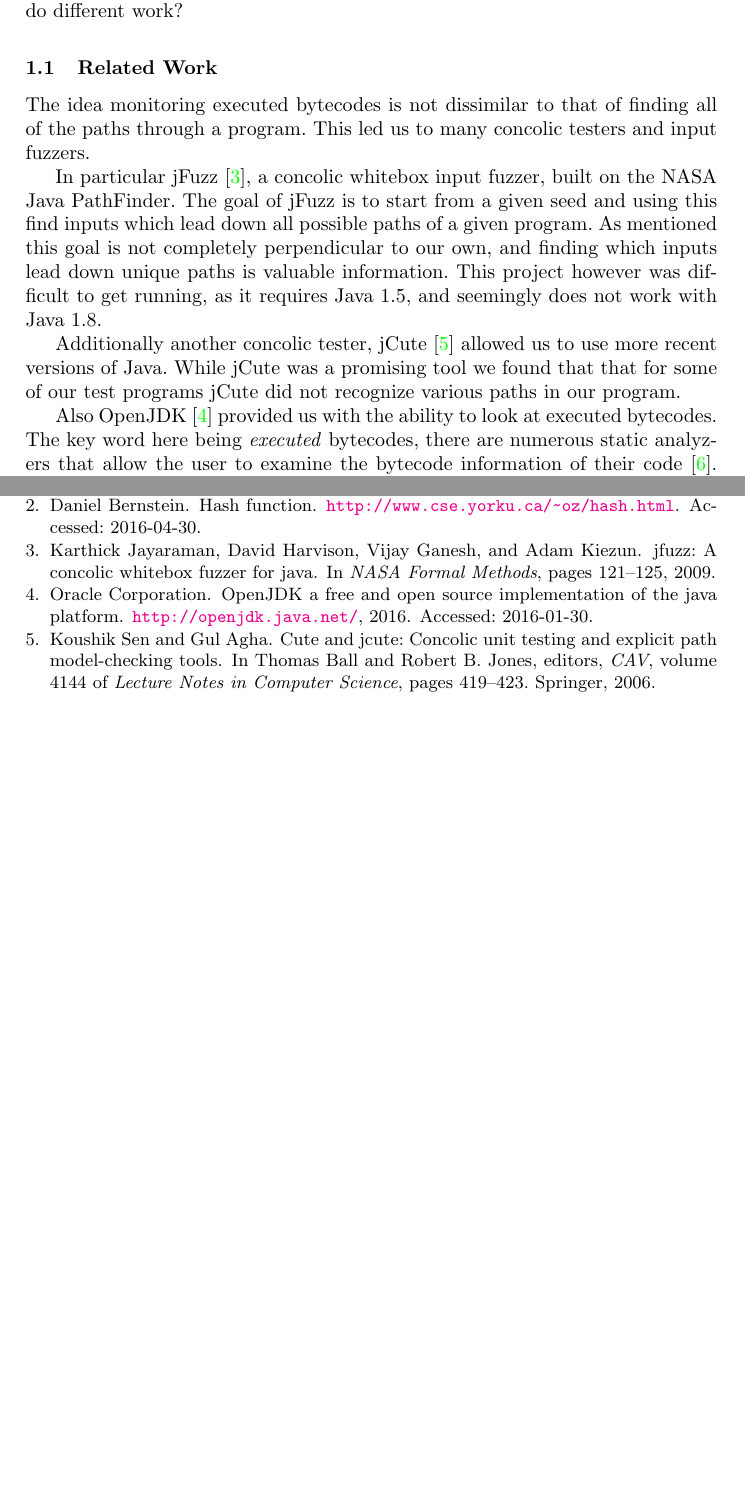
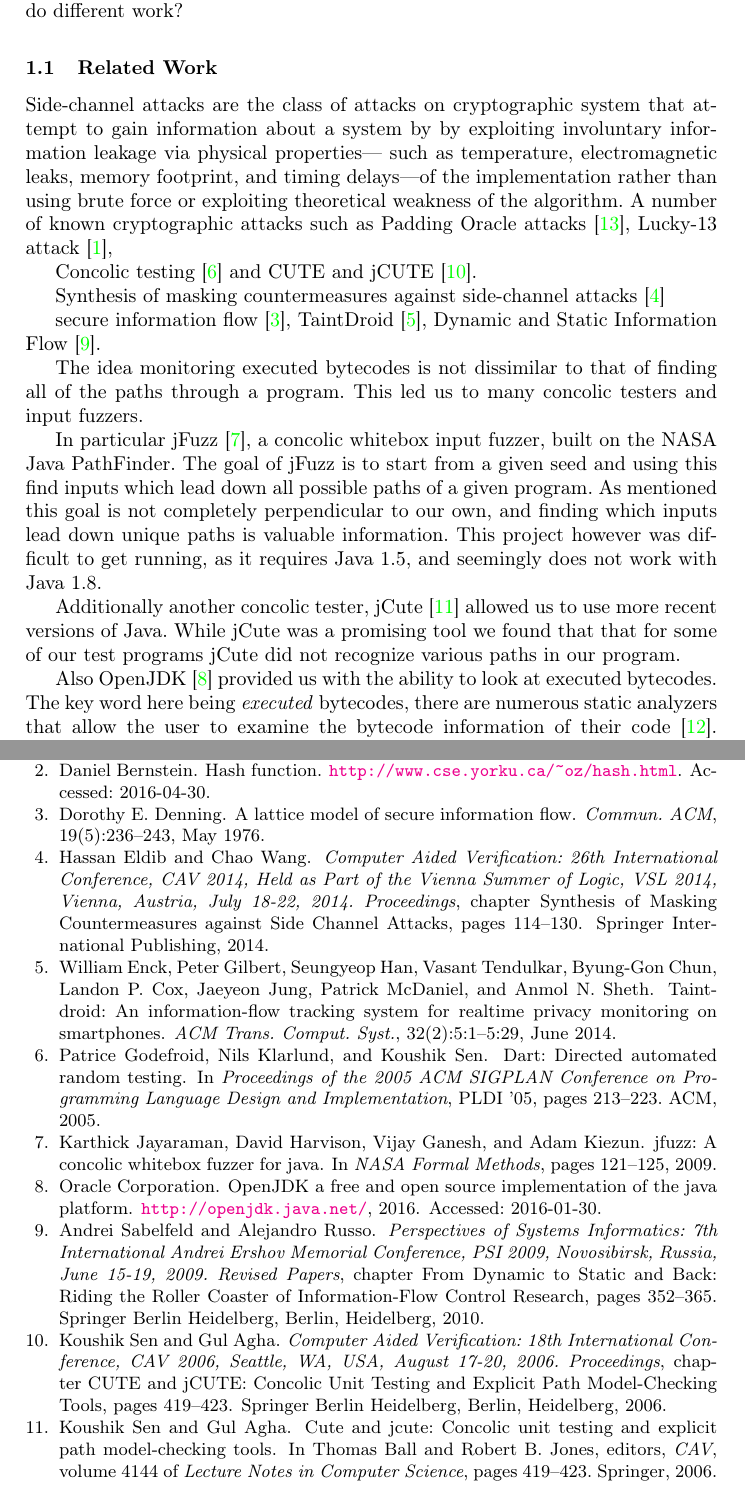
Before and after one commit to cuplv/jCupid, a LaTeX thesis (paper/main.tex, which reads paper/header.tex, paper/papers.bib, paper/related.tex): two parts of pages 2 and 8 of 9 before the commit and two parts of pages 2 and 9 of 9 after it, joined at a grey line, cut so that both start at the same text, the shorter picture padded with empty space. Compiled offline with pdfLaTeX.

Commit message:
Added some references .. still working on related

```diff
--- a/paper/header.tex
+++ b/paper/header.tex
@@ -1,3 +1,5 @@
+\usepackage[T1]{fontenc}
+
 \usepackage{epsfig,endnotes,url,listings}
 \usepackage{color}
 
--- a/paper/papers.bib
+++ b/paper/papers.bib
@@ -0,0 +1,7 @@
+@article{Den76,
+ author = {Denning, Dorothy E.},
+  title = {A Lattice Model of Secure Information Flow},
+   journal = {Commun. ACM},
+    issue_date = {May 1976},
+     volume = {19},
+      number = {5},
@@ -0,0 +23,6 @@
+chapter="From Dynamic to Static and Back: Riding the Roller Coaster of Information-Flow Control Research",
+title="Perspectives of Systems Informatics: 7th International Andrei Ershov Memorial Conference, PSI 2009, Novosibirsk, Russia, June 15-19, 2009. Revised Papers",
+year="2010",
+publisher="Springer Berlin Heidelberg",
+address="Berlin, Heidelberg",
+pages="352--365",
@@ -0,0 +37,6 @@
+  title = {TaintDroid: An Information-Flow Tracking System for Realtime Privacy Monitoring on Smartphones},
+   journal = {ACM Trans. Comput. Syst.},
+    issue_date = {June 2014},
+     volume = {32},
+      number = {2},
+       month = jun,
@@ -0,0 +59,30 @@
+chapter="Synthesis of Masking Countermeasures against Side Channel Attacks",
+title="Computer Aided Verification: 26th International Conference, CAV 2014, Held as Part of the Vienna Summer of Logic, VSL 2014, Vienna, Austria, July 18-22, 2014. Proceedings",
+year="2014",
+publisher="Springer International Publishing",
+pages="114--130"
+}
+
+
+
+@Inbook{Sen2006,
+author="Sen, Koushik and Agha, Gul",
+chapter="CUTE and jCUTE: Concolic Unit Testing and Explicit Path Model-Checking Tools",
+title="Computer Aided Verification: 18th International Conference, CAV 2006, Seattle, WA, USA, August 17-20, 2006. Proceedings",
+year="2006",
+publisher="Springer Berlin Heidelberg",
+address="Berlin, Heidelberg",
+pages="419--423"
+}
+
+
+@inproceedings{GKS05,
+ author = {Godefroid, Patrice and Klarlund, Nils and Sen, Koushik},
+  title = {DART: Directed Automated Random Testing},
+   booktitle = {Proceedings of the 2005 ACM SIGPLAN Conference on Programming Language Design and Implementation},
+    series = {PLDI '05},
+     year = {2005},
+       location = {Chicago, IL, USA},
+        pages = {213--223},
+	 numpages = {11},
+	     publisher = {ACM}
--- a/paper/related.tex
+++ b/paper/related.tex
@@ -1,9 +1,45 @@
-The idea monitoring executed bytecodes is not dissimilar to that of finding all of the paths through a program. This led us to many concolic testers and input fuzzers.
+%% Attacks
+Side-channel attacks are the class of attacks on cryptographic system that
+attempt to gain information about a system by by exploiting involuntary
+information leakage via physical properties---
+such as temperature, electromagnetic leaks, memory footprint, and timing
+delays---of the implementation rather than using brute force or exploiting
+theoretical weakness of the algorithm.
+%Perhaps the earliest documented example of a side-channel attack
+%exploit
+A number of known cryptographic attacks such as Padding Oracle
+attacks~\cite{Vau02}, Lucky-13 attack~\cite{al2013lucky},
 
-In particular jFuzz~\cite{jayaraman2009jfuzz}, a concolic whitebox input fuzzer, built on the NASA Java PathFinder. The goal of jFuzz is to start from a given seed and using this find inputs which lead down all possible paths of a given program. As mentioned this goal is not completely perpendicular to our own, and finding which inputs lead down unique paths is valuable information. This project however was difficult to get running, as it requires Java 1.5, and seemingly does not work with Java 1.8.
+%% Testers -- concolic -- fuzzers
+Concolic testing~\cite{GKS05} and CUTE and jCUTE~\cite{Sen2006}.
 
-Additionally another concolic tester, jCute~\cite{conf/cav/SenA06} allowed us to use more recent versions of Java. While jCute was a promising tool we found that that for some of our test programs jCute did not recognize various paths in our program.
 
-Also OpenJDK~\cite{OpenJDK} provided us with the ability to look at executed bytecodes. The key word here being \emph{executed} bytecodes, there are numerous static analyzers that allow the user to examine the bytecode information of their code~\cite{vallee1999soot}. However a bytecode (or timing) difference can occur in a library call and as such we need to dynamically analyze bytecodes that are executed on each run. The OpenJDK project is an open-source version of Oracle's JDK. This was key for jCupid due to certain flags for the JDK (\texttt{-XX:+TraceBytecodes}) are only allowed in develop versions of the JDK, compiled with a debug flag. The release version of the JDK does not allow the use of this flag, however compiling OpenJDK with the debug flag allowed us access to dynamically executed bytecodes. Listing~\ref{lst:ex} shows an example of code in which bytecode differences will occur not in the source code but in a library call. The \texttt{SumRandomBytes} program will read a string from the user and then sum the bytes of the characters. This sum gives the number of bytes to read from a file which are then hashed. The hash function will do different amounts of work based on the given input string.
+%% Side-Channnel Detection --Wao Chang Kopf
+Synthesis of masking countermeasures against side-channel attacks~\cite{EW14}
 
-The above projects are great tools, but do not solve the problem at hand, which is to pinpoint which bytecode, or line of code causes a program do different work for different inputs. This is what jCupid attempts to help solve with the aid, or incite of the above projects.
+
+%% Info Flow
+secure information flow~\cite{Den76}, TaintDroid~\cite{Enck14}, Dynamic and
+Static Information Flow~\cite{SR10}.
+
+The idea monitoring executed bytecodes is not dissimilar to that of finding all
+of the paths through a program. This led us to many concolic testers and input
+fuzzers.
+
+In particular jFuzz~\cite{jayaraman2009jfuzz}, a concolic whitebox input fuzzer,
+built on the NASA Java PathFinder. The goal of jFuzz is to start from a given
+seed and using this find inputs which lead down all possible paths of a given
+program. As mentioned this goal is not completely perpendicular to our own, and
+finding which inputs lead down unique paths is valuable information. This
+project however was difficult to get running, as it requires Java 1.5, and
+seemingly does not work with Java 1.8.
+
+Additionally another concolic tester, jCute~\cite{conf/cav/SenA06} allowed us to
+use more recent versions of Java. While jCute was a promising tool we found that
+that for some of our test programs jCute did not recognize various paths in our
+program.
+
+Also OpenJDK~\cite{OpenJDK} provided us with the ability to look at executed
+bytecodes. The key word here being \emph{executed} bytecodes, there are numerous
+static analyzers that allow the user to examine the bytecode information of
+their code~\cite{vallee1999soot}. However a bytecode (or timing) difference can
```
Also changed, not shown: paper/papers.bib (53 more changed lines), paper/related.tex (20 more changed lines).
